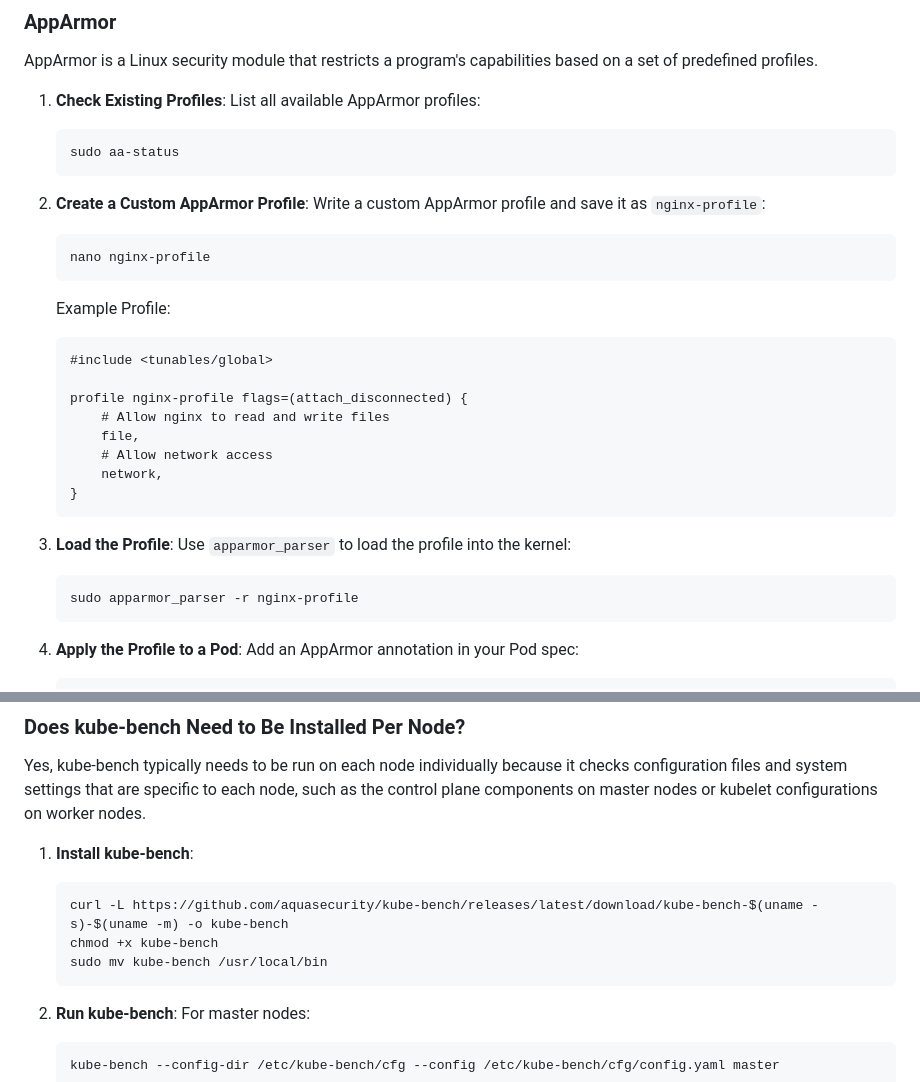
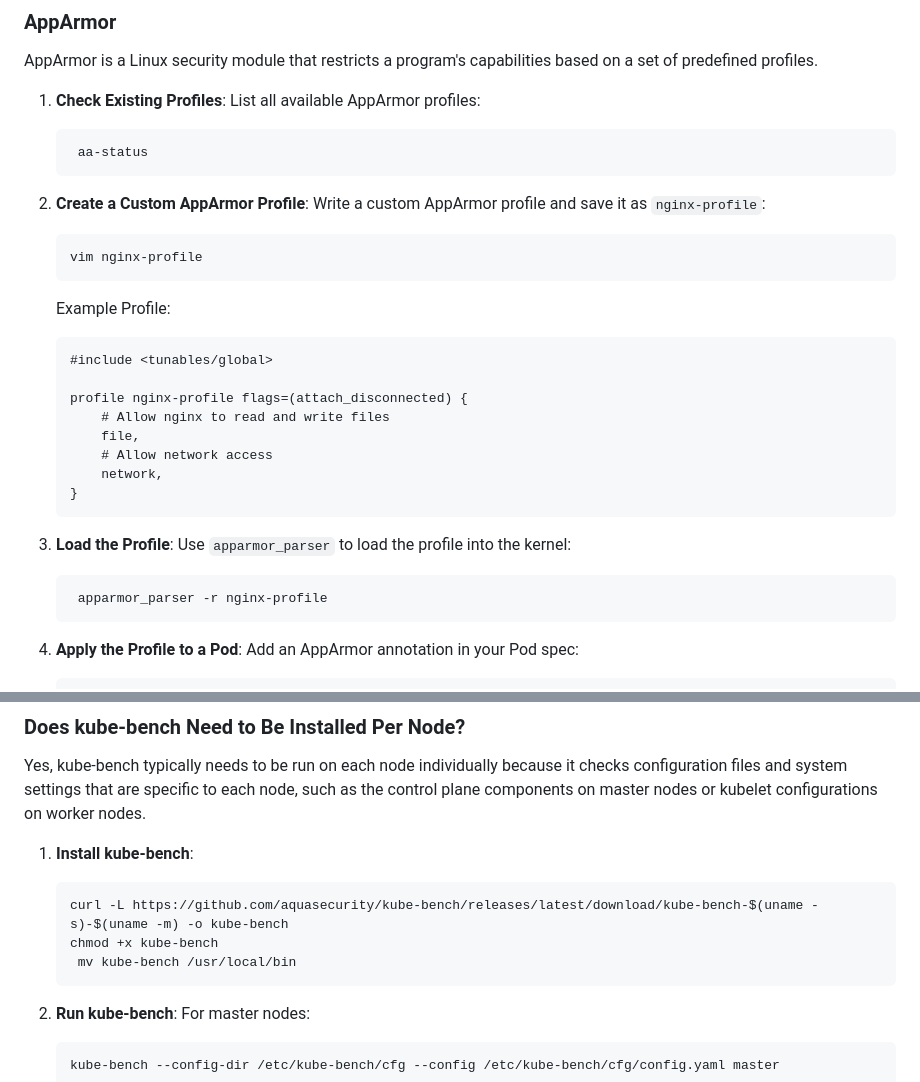
Before and after one commit to pvass24/k8s-kadence, a Markdown page: Tips/README.md, 2 parts joined by grey strips. GitHub-like rendering.

````diff
--- a/Tips/README.md
+++ b/Tips/README.md
@@ -946,13 +946,13 @@ AppArmor is a Linux security module that restricts a program's capabilities base
 1. **Check Existing Profiles**:
    List all available AppArmor profiles:
    ```bash
-   sudo aa-status
+    aa-status
    ```
 
 2. **Create a Custom AppArmor Profile**:
    Write a custom AppArmor profile and save it as `nginx-profile`:
    ```bash
-   nano nginx-profile
+   vim nginx-profile
    ```
 
    Example Profile:
@@ -970,7 +970,7 @@ AppArmor is a Linux security module that restricts a program's capabilities base
 3. **Load the Profile**:
    Use `apparmor_parser` to load the profile into the kernel:
    ```bash
-   sudo apparmor_parser -r nginx-profile
+    apparmor_parser -r nginx-profile
    ```
 
 4. **Apply the Profile to a Pod**:
@@ -1117,7 +1117,7 @@ Yes, kube-bench typically needs to be run on each node individually because it c
    ```bash
    curl -L https://github.com/aquasecurity/kube-bench/releases/latest/download/kube-bench-$(uname -s)-$(uname -m) -o kube-bench
    chmod +x kube-bench
-   sudo mv kube-bench /usr/local/bin
+    mv kube-bench /usr/local/bin
    ```
 
 2. **Run kube-bench**:
````
